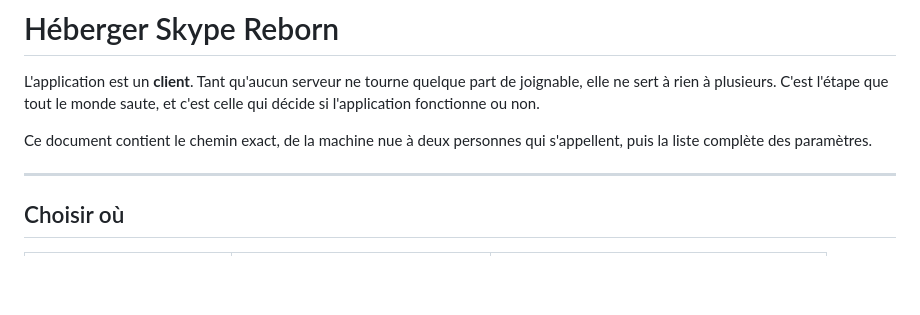
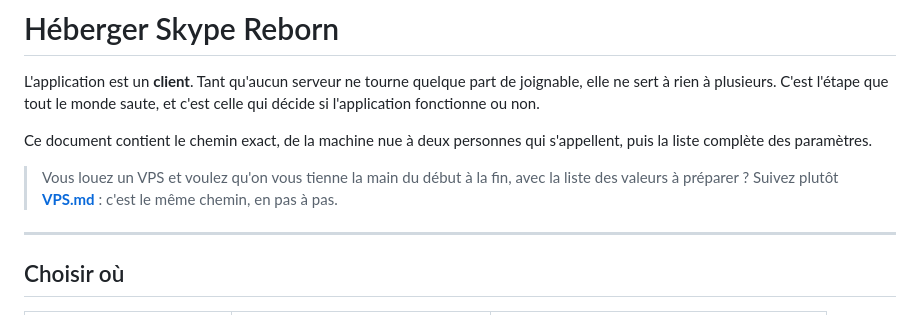
Before and after one commit to Lauzalaiah/Skype, a Markdown page: docs/HEBERGEMENT.md, the part around the change. Drawn GitHub-style; blank space fills up the shorter version.

```diff
--- a/docs/HEBERGEMENT.md
+++ b/docs/HEBERGEMENT.md
@@ -6,6 +6,10 @@ saute, et c'est celle qui décide si l'application fonctionne ou non.
 
 Ce document contient le chemin exact, de la machine nue à deux personnes qui
 s'appellent, puis la liste complète des paramètres.
+
+> Vous louez un VPS et voulez qu'on vous tienne la main du début à la fin,
+> avec la liste des valeurs à préparer ? Suivez plutôt **[VPS.md](VPS.md)** :
+> c'est le même chemin, en pas à pas.
 
 ---
 
```
Also changed, not shown: README.md (+2 -1 lines), docs/VPS.md (added, +340 -0 lines).
